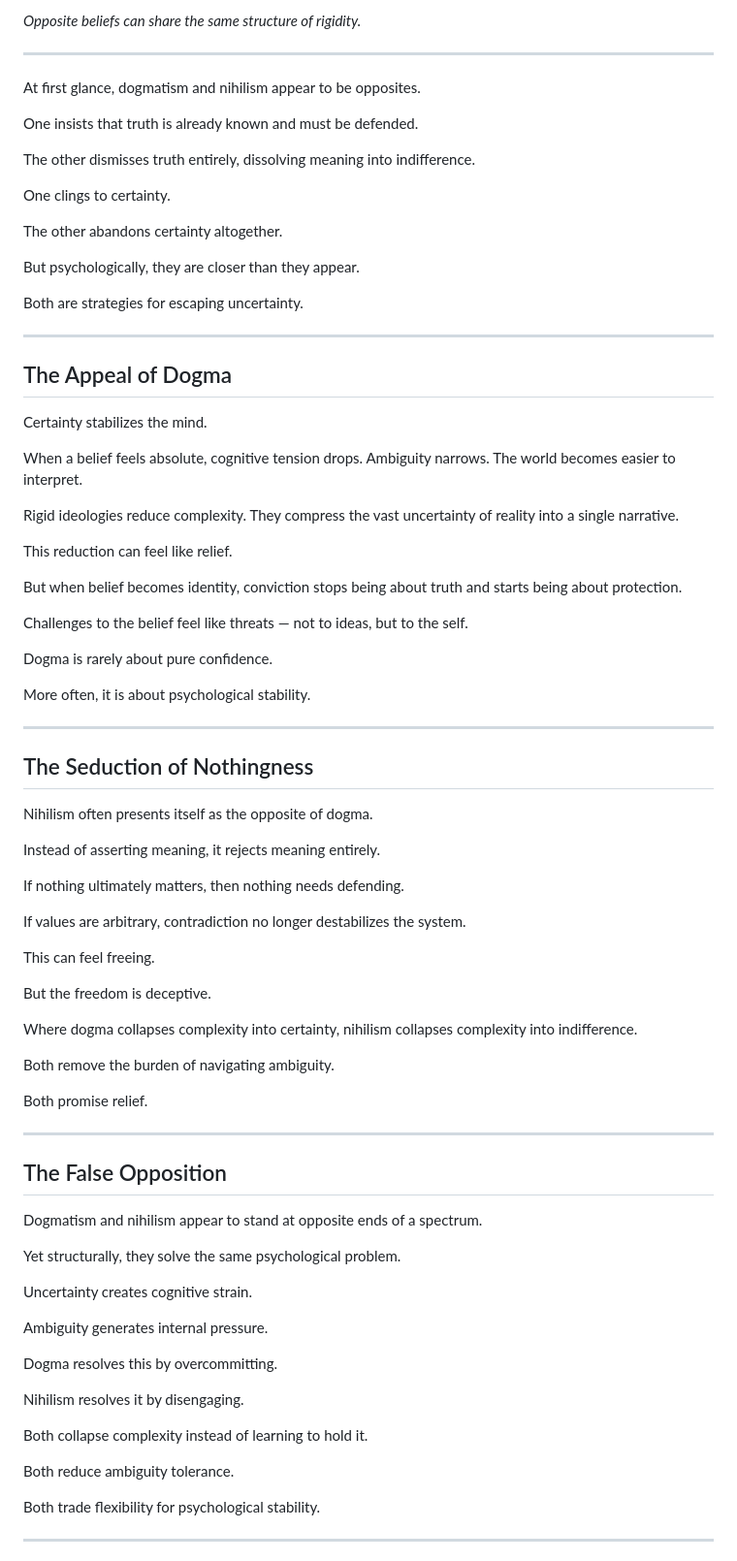
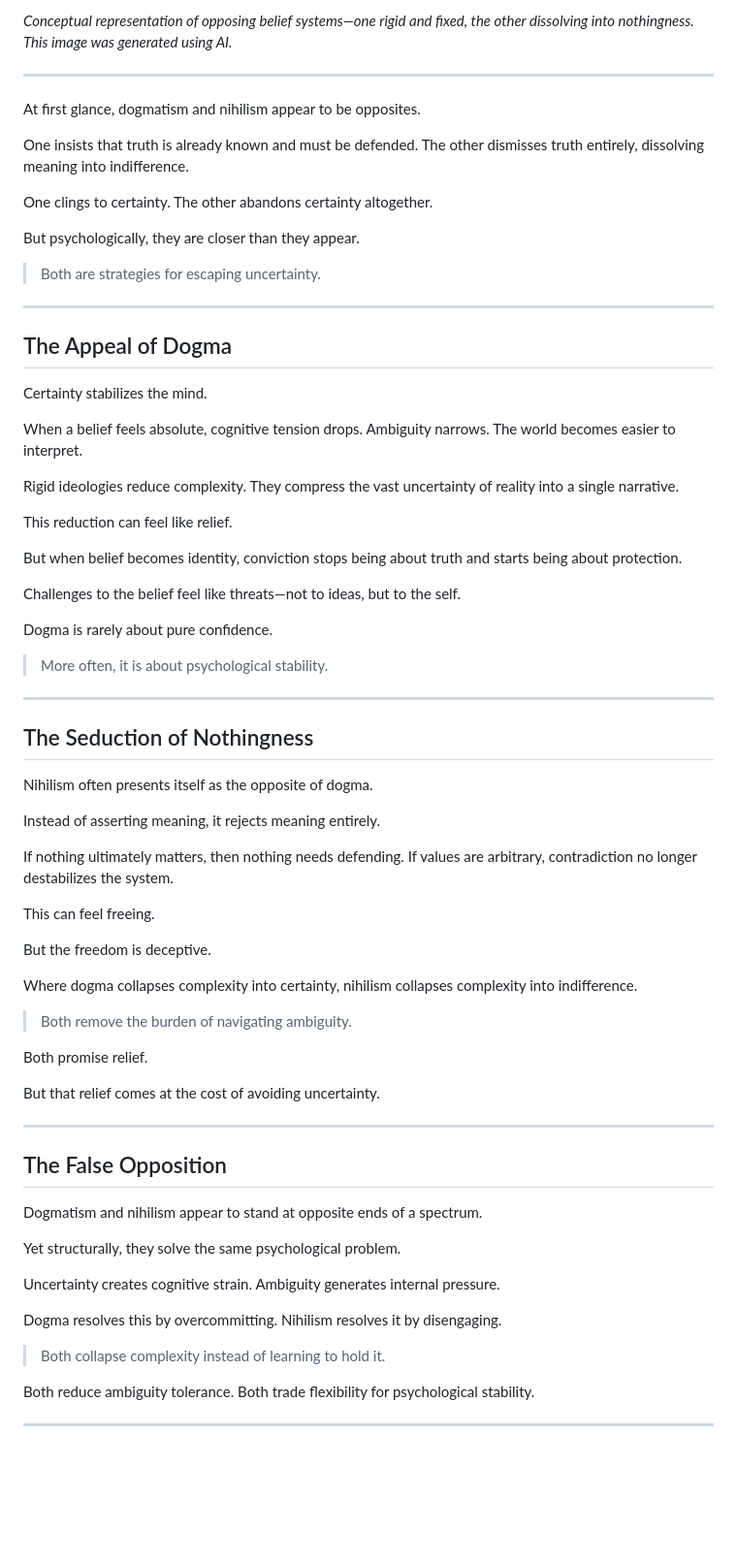
Before and after one commit to egohygiene/articles, a Markdown page: articles/2026-03-between-dogma-and-nothingness/published.md, the part around one of its changes. Shown at 97% size. Drawn GitHub-style; blank space fills up the shorter version.

```diff
--- a/articles/2026-03-between-dogma-and-nothingness/published.md
+++ b/articles/2026-03-between-dogma-and-nothingness/published.md
@@ -4,21 +4,24 @@
 
-*Opposite beliefs can share the same structure of rigidity.*
+<!--
+ALT TEXT (Medium):
+Two human figures standing side by side, one solid and glowing, the other dissolving into particles
+-->
+
+*Conceptual representation of opposing belief systems—one rigid and fixed, the other dissolving into nothingness. This image was generated using AI.*
 
 ---
 
 At first glance, dogmatism and nihilism appear to be opposites.
 
 One insists that truth is already known and must be defended.
-
 The other dismisses truth entirely, dissolving meaning into indifference.
 
 One clings to certainty.
-
 The other abandons certainty altogether.
 
 But psychologically, they are closer than they appear.
 
-Both are strategies for escaping uncertainty.
+> Both are strategies for escaping uncertainty.
 
 ---
 
@@ -34,11 +37,11 @@ This reduction can feel like relief.
 
 But when belief becomes identity, conviction stops being about truth and starts being about protection.
 
-Challenges to the belief feel like threats — not to ideas, but to the self.
+Challenges to the belief feel like threats—not to ideas, but to the self.
 
 Dogma is rarely about pure confidence.
 
-More often, it is about psychological stability.
+> More often, it is about psychological stability.
 
 ---
 
@@ -49,7 +52,6 @@ Nihilism often presents itself as the opposite of dogma.
 Instead of asserting meaning, it rejects meaning entirely.
 
 If nothing ultimately matters, then nothing needs defending.
-
 If values are arbitrary, contradiction no longer destabilizes the system.
 
 This can feel freeing.
@@ -58,9 +60,11 @@ But the freedom is deceptive.
 
 Where dogma collapses complexity into certainty, nihilism collapses complexity into indifference.
 
-Both remove the burden of navigating ambiguity.
+> Both remove the burden of navigating ambiguity.
 
 Both promise relief.
+
+But that relief comes at the cost of avoiding uncertainty.
 
 ---
 
@@ -71,17 +75,14 @@ Dogmatism and nihilism appear to stand at opposite ends of a spectrum.
 Yet structurally, they solve the same psychological problem.
 
 Uncertainty creates cognitive strain.
-
 Ambiguity generates internal pressure.
 
 Dogma resolves this by overcommitting.
-
 Nihilism resolves it by disengaging.
 
-Both collapse complexity instead of learning to hold it.
+> Both collapse complexity instead of learning to hold it.
 
 Both reduce ambiguity tolerance.
-
 Both trade flexibility for psychological stability.
 
 ---
```
Also changed, not shown: other parts of articles/2026-03-between-dogma-and-nothingness/published.md (+40 -33 lines).
